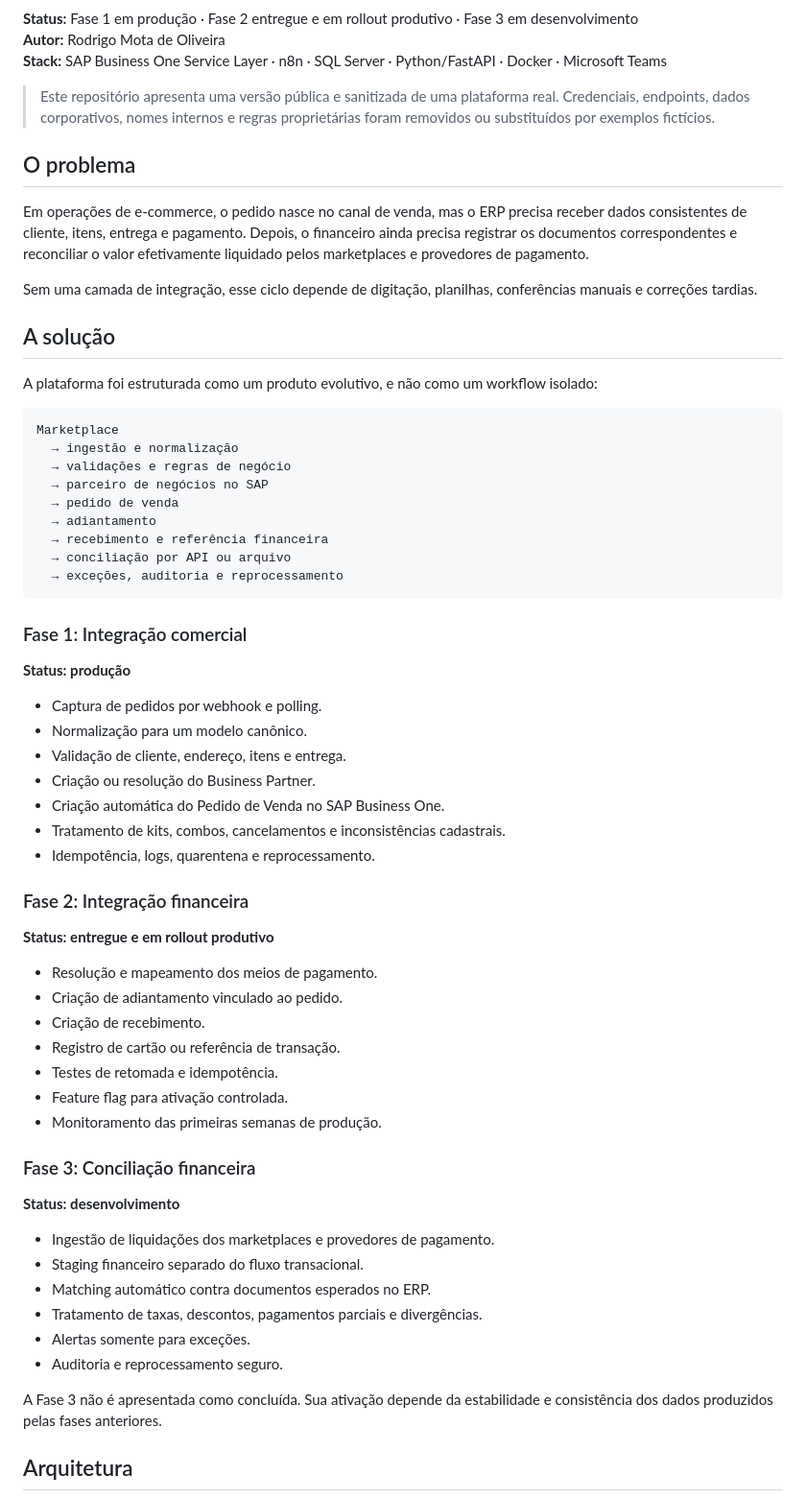
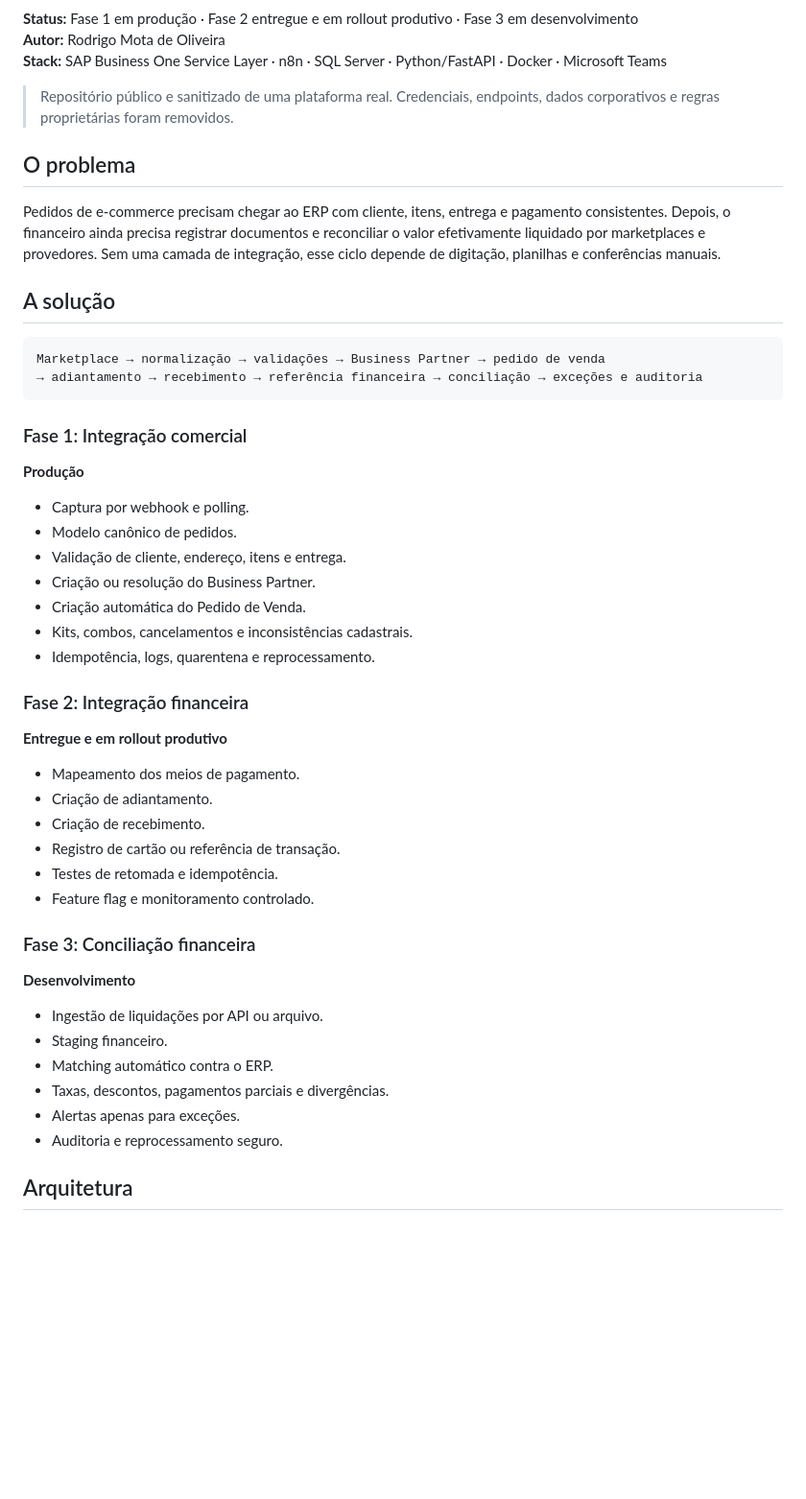
Before and after one commit to rmota13/sap-business-one-integration-platform, a Markdown page: README.md, the part around one of its changes. Shown at 96% size. Drawn GitHub-style; blank space fills up the shorter version.

````diff
--- a/README.md
+++ b/README.md
@@ -10,66 +8,52 @@
 **Autor:** Rodrigo Mota de Oliveira
 **Stack:** SAP Business One Service Layer · n8n · SQL Server · Python/FastAPI · Docker · Microsoft Teams
 
-> Este repositório apresenta uma versão pública e sanitizada de uma plataforma real. Credenciais, endpoints, dados corporativos, nomes internos e regras proprietárias foram removidos ou substituídos por exemplos fictícios.
+> Repositório público e sanitizado de uma plataforma real. Credenciais, endpoints, dados corporativos e regras proprietárias foram removidos.
 
 ## O problema
 
-Em operações de e-commerce, o pedido nasce no canal de venda, mas o ERP precisa receber dados consistentes de cliente, itens, entrega e pagamento. Depois, o financeiro ainda precisa registrar os documentos correspondentes e reconciliar o valor efetivamente liquidado pelos marketplaces e provedores de pagamento.
-
-Sem uma camada de integração, esse ciclo depende de digitação, planilhas, conferências manuais e correções tardias.
+Pedidos de e-commerce precisam chegar ao ERP com cliente, itens, entrega e pagamento consistentes. Depois, o financeiro ainda precisa registrar documentos e reconciliar o valor efetivamente liquidado por marketplaces e provedores. Sem uma camada de integração, esse ciclo depende de digitação, planilhas e conferências manuais.
 
 ## A solução
 
-A plataforma foi estruturada como um produto evolutivo, e não como um workflow isolado:
-
 ```text
-Marketplace
-  → ingestão e normalização
-  → validações e regras de negócio
-  → parceiro de negócios no SAP
-  → pedido de venda
-  → adiantamento
-  → recebimento e referência financeira
-  → conciliação por API ou arquivo
-  → exceções, auditoria e reprocessamento
+Marketplace → normalização → validações → Business Partner → pedido de venda
+→ adiantamento → recebimento → referência financeira → conciliação → exceções e auditoria
 ```
 
 ### Fase 1: Integração comercial
 
-**Status: produção**
+**Produção**
 
-- Captura de pedidos por webhook e polling.
-- Normalização para um modelo canônico.
+- Captura por webhook e polling.
+- Modelo canônico de pedidos.
 - Validação de cliente, endereço, itens e entrega.
 - Criação ou resolução do Business Partner.
-- Criação automática do Pedido de Venda no SAP Business One.
-- Tratamento de kits, combos, cancelamentos e inconsistências cadastrais.
+- Criação automática do Pedido de Venda.
+- Kits, combos, cancelamentos e inconsistências cadastrais.
 - Idempotência, logs, quarentena e reprocessamento.
 
 ### Fase 2: Integração financeira
 
-**Status: entregue e em rollout produtivo**
+**Entregue e em rollout produtivo**
 
-- Resolução e mapeamento dos meios de pagamento.
-- Criação de adiantamento vinculado ao pedido.
+- Mapeamento dos meios de pagamento.
+- Criação de adiantamento.
 - Criação de recebimento.
 - Registro de cartão ou referência de transação.
 - Testes de retomada e idempotência.
-- Feature flag para ativação controlada.
-- Monitoramento das primeiras semanas de produção.
+- Feature flag e monitoramento controlado.
 
 ### Fase 3: Conciliação financeira
 
-**Status: desenvolvimento**
+**Desenvolvimento**
 
-- Ingestão de liquidações dos marketplaces e provedores de pagamento.
-- Staging financeiro separado do fluxo transacional.
-- Matching automático contra documentos esperados no ERP.
-- Tratamento de taxas, descontos, pagamentos parciais e divergências.
-- Alertas somente para exceções.
+- Ingestão de liquidações por API ou arquivo.
+- Staging financeiro.
+- Matching automático contra o ERP.
+- Taxas, descontos, pagamentos parciais e divergências.
+- Alertas apenas para exceções.
 - Auditoria e reprocessamento seguro.
-
-A Fase 3 não é apresentada como concluída. Sua ativação depende da estabilidade e consistência dos dados produzidos pelas fases anteriores.
 
 ## Arquitetura
 
````
Also changed, not shown: other parts of README.md (+26 -49 lines).
